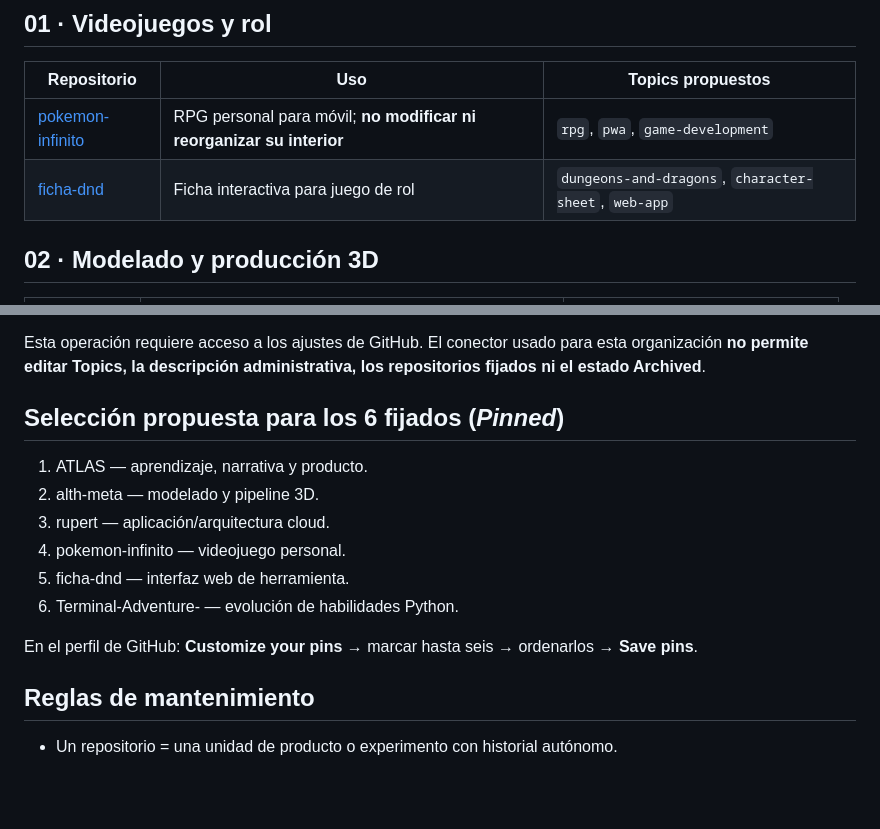
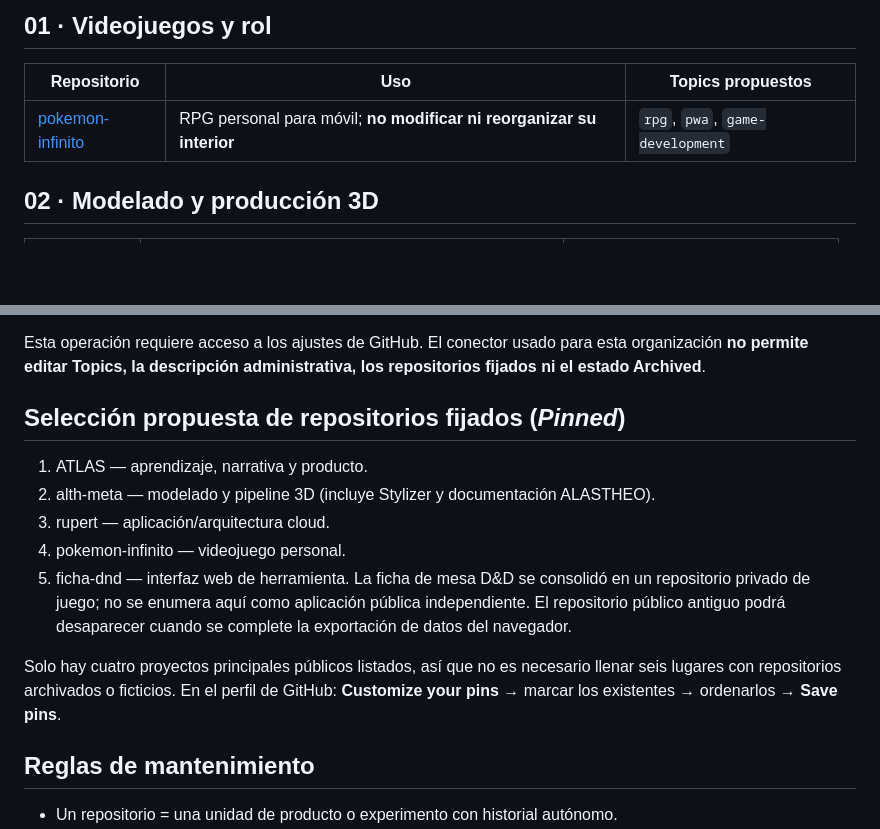
Before and after one commit to Klymapo/Klymapo, a Markdown page: docs/ORGANIZACION_REPOS.md, 2 parts joined by grey strips. GitHub-like rendering; blank space fills up the shorter version.

Commit message:
docs(profile): retirar enlaces obsoletos tras consolidación de repos

```diff
--- a/docs/ORGANIZACION_REPOS.md
+++ b/docs/ORGANIZACION_REPOS.md
@@ -9,7 +9,6 @@ El repositorio `Klymapo/Klymapo` es la **portada** y contiene el [dashboard](ind
 | Repositorio | Uso | Topics propuestos |
 | --- | --- | --- |
 | [pokemon-infinito](https://github.com/Klymapo/pokemon-infinito) | RPG personal para móvil; **no modificar ni reorganizar su interior** | `rpg`, `pwa`, `game-development` |
-| [ficha-dnd](https://github.com/Klymapo/ficha-dnd) | Ficha interactiva para juego de rol | `dungeons-and-dragons`, `character-sheet`, `web-app` |
 
 ## 02 · Modelado y producción 3D
 
@@ -49,16 +48,16 @@ Los Topics no se asignan desde este documento. Para configurar cada uno:
 
 Esta operación requiere acceso a los ajustes de GitHub. El conector usado para esta organización **no permite editar Topics, la descripción administrativa, los repositorios fijados ni el estado Archived**.
 
-## Selección propuesta para los 6 fijados (*Pinned*)
+## Selección propuesta de repositorios fijados (*Pinned*)
 
 1. ATLAS — aprendizaje, narrativa y producto.
-2. alth-meta — modelado y pipeline 3D.
+2. alth-meta — modelado y pipeline 3D (incluye Stylizer y documentación ALASTHEO).
 3. rupert — aplicación/arquitectura cloud.
 4. pokemon-infinito — videojuego personal.
 5. ficha-dnd — interfaz web de herramienta.
-6. Terminal-Adventure- — evolución de habilidades Python.
+La ficha de mesa D&D se consolidó en un repositorio privado de juego; no se enumera aquí como aplicación pública independiente. El repositorio público antiguo podrá desaparecer cuando se complete la exportación de datos del navegador.
 
-En el perfil de GitHub: **Customize your pins** → marcar hasta seis → ordenarlos → **Save pins**.
+Solo hay cuatro proyectos principales públicos listados, así que no es necesario llenar seis lugares con repositorios archivados o ficticios. En el perfil de GitHub: **Customize your pins** → marcar los existentes → ordenarlos → **Save pins**.
 
 ## Reglas de mantenimiento
 
```
